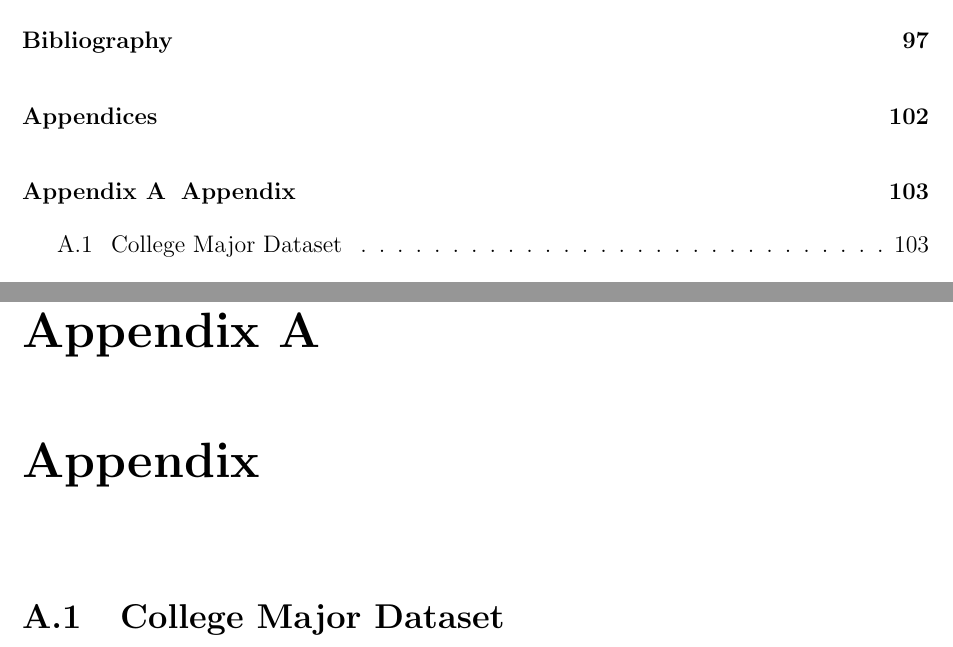
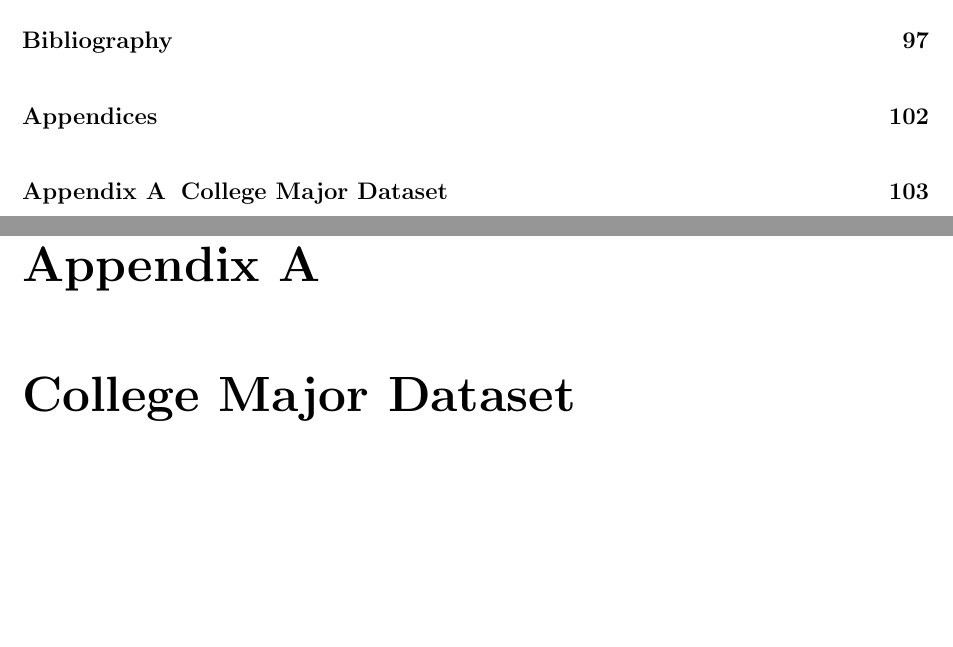
Before and after one commit to brendanmcc02/masters-thesis, a LaTeX thesis (thesis/thesis.tex, which reads thesis/Appendix.tex): two parts of pages 9 and 116 of 129, joined at a grey line, cut so that both start at the same text, the shorter picture padded with empty space. Compiled offline with pdfLaTeX.

Commit message:
messing with appendix

```diff
--- a/thesis/Appendix.tex
+++ b/thesis/Appendix.tex
@@ -1,6 +1,4 @@
-\chapter{Appendix}
-
-\section{College Major Dataset}
+\chapter{College Major Dataset}
 \label{sec:college-major-dataset}
 
 \newpage
```
Also changed, not shown: TODO.md (+1 -0 lines), thesis/thesis.pdf.
